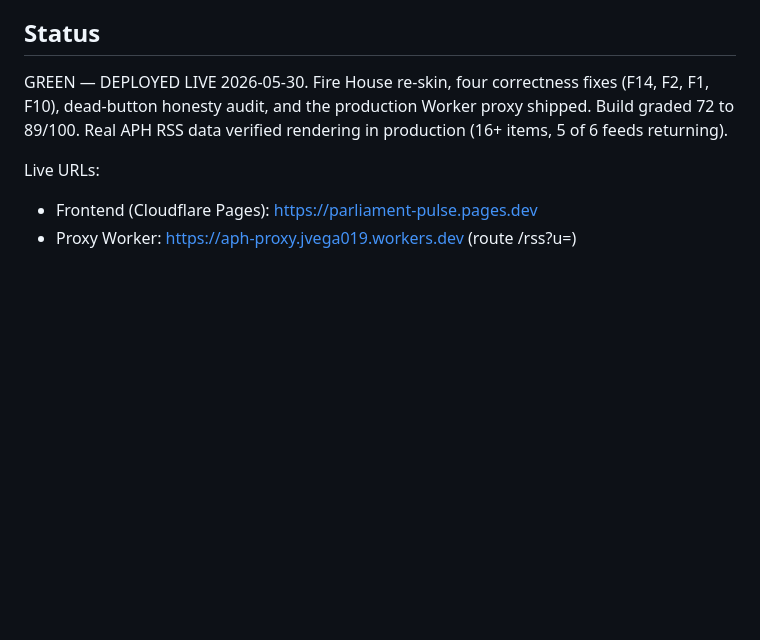
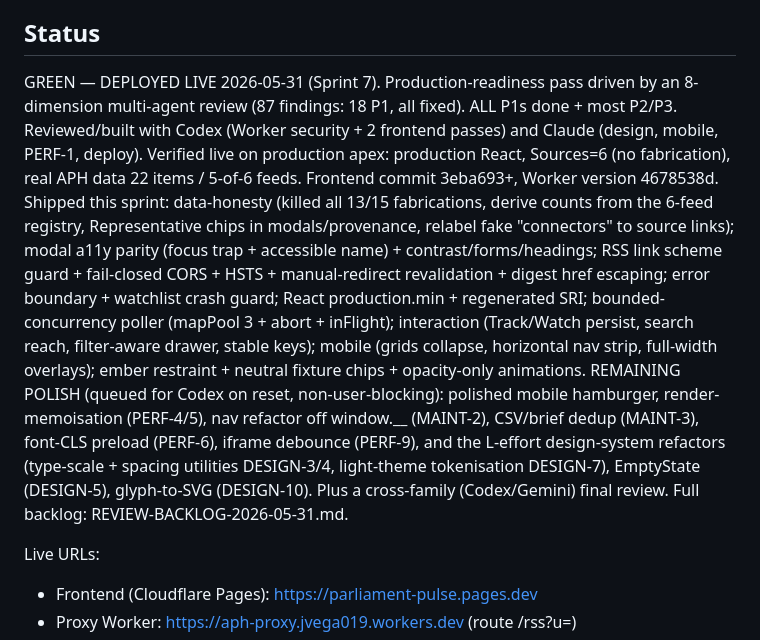
Before and after one commit to jvega017/parliament-pulse, a Markdown page: app-tracker.md, the part around one of its changes. GitHub-like rendering; blank space fills up the shorter version.

Commit message:
Record Sprint 7 production deployment (2026-05-31): all P1s fixed, verified live with real APH data
Frontend on Pages prod (--branch=main), Worker version 4678538d. Verified: production React,
Sources=6 (no fabrication), real APH 22 items/5-of-6 feeds. Remaining polish queued for Codex.
Co-Authored-By: Claude Opus 4.8 (1M context) <noreply@anthropic.com>

```diff
--- a/app-tracker.md
+++ b/app-tracker.md
@@ -4,6 +4,24 @@ Last updated: 2026-05-30 | Updated by: deploy session (Sprint 6)
 
 ## Status
-GREEN — DEPLOYED LIVE 2026-05-30. Fire House re-skin, four correctness fixes (F14, F2, F1, F10), dead-button honesty audit, and the production Worker proxy shipped. Build graded 72 to 89/100. Real APH RSS data verified rendering in production (16+ items, 5 of 6 feeds returning).
+GREEN — DEPLOYED LIVE 2026-05-31 (Sprint 7). Production-readiness pass driven by an 8-dimension
+multi-agent review (87 findings: 18 P1, all fixed). ALL P1s done + most P2/P3. Reviewed/built with
+Codex (Worker security + 2 frontend passes) and Claude (design, mobile, PERF-1, deploy). Verified
+live on production apex: production React, Sources=6 (no fabrication), real APH data 22 items / 5-of-6
+feeds. Frontend commit 3eba693+, Worker version 4678538d.
+Shipped this sprint: data-honesty (killed all 13/15 fabrications, derive counts from the 6-feed
+registry, Representative chips in modals/provenance, relabel fake "connectors" to source links);
+modal a11y parity (focus trap + accessible name) + contrast/forms/headings; RSS link scheme guard +
+fail-closed CORS + HSTS + manual-redirect revalidation + digest href escaping; error boundary +
+watchlist crash guard; React production.min + regenerated SRI; bounded-concurrency poller
+(mapPool 3 + abort + inFlight); interaction (Track/Watch persist, search reach, filter-aware drawer,
+stable keys); mobile (grids collapse, horizontal nav strip, full-width overlays); ember restraint +
+neutral fixture chips + opacity-only animations.
+REMAINING POLISH (queued for Codex on reset, non-user-blocking): polished mobile hamburger,
+render-memoisation (PERF-4/5), nav refactor off window.__ (MAINT-2), CSV/brief dedup (MAINT-3),
+font-CLS preload (PERF-6), iframe debounce (PERF-9), and the L-effort design-system refactors
+(type-scale + spacing utilities DESIGN-3/4, light-theme tokenisation DESIGN-7), EmptyState (DESIGN-5),
+glyph-to-SVG (DESIGN-10). Plus a cross-family (Codex/Gemini) final review. Full backlog:
+REVIEW-BACKLOG-2026-05-31.md.
 
 Live URLs:
 - Frontend (Cloudflare Pages): https://parliament-pulse.pages.dev
```
Also changed, not shown: other parts of app-tracker.md (+1 -1 lines).
